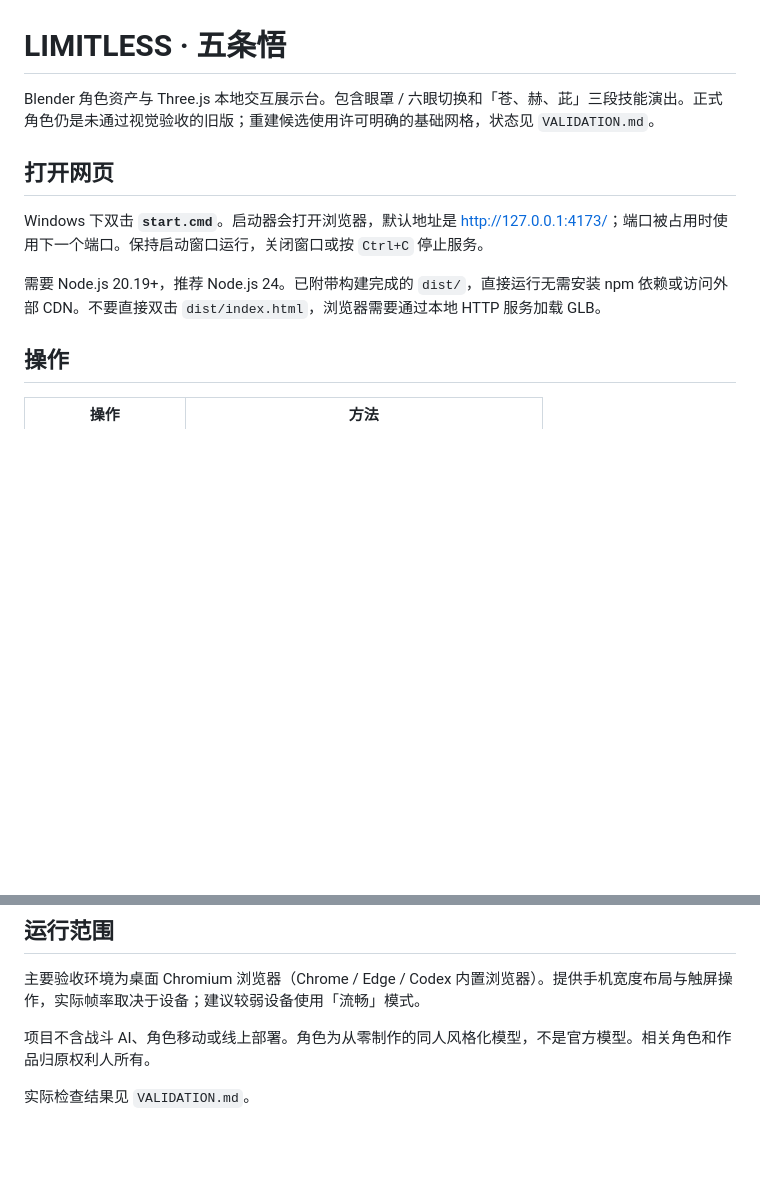
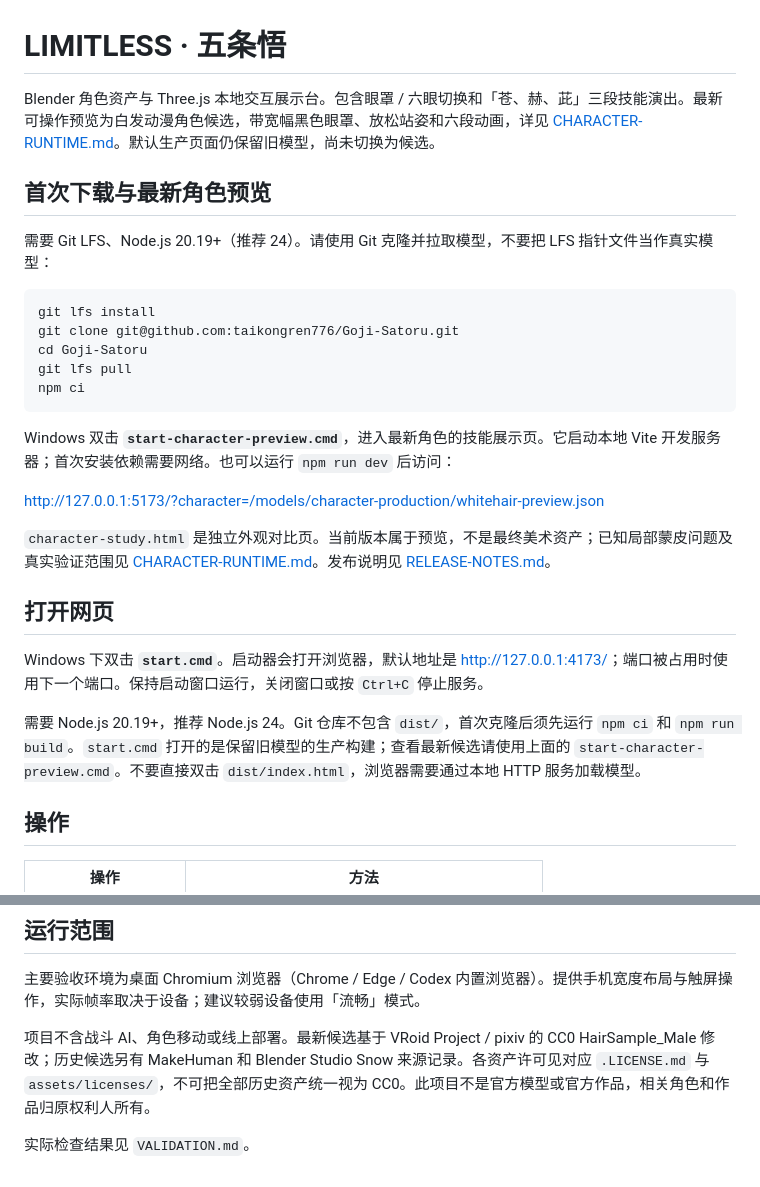
Before and after one commit to taikongren776/Goji-Satoru, a Markdown page: README.md, 2 parts joined by grey strips. Rendered like a GitHub page; blank space fills up the shorter version.

Commit message:
Document repository setup and preview release notes

````diff
--- a/README.md
+++ b/README.md
@@ -1,12 +1,30 @@
 # LIMITLESS · 五条悟
 
-Blender 角色资产与 Three.js 本地交互展示台。包含眼罩 / 六眼切换和「苍、赫、茈」三段技能演出。正式角色仍是未通过视觉验收的旧版；重建候选使用许可明确的基础网格，状态见 `VALIDATION.md`。
+Blender 角色资产与 Three.js 本地交互展示台。包含眼罩 / 六眼切换和「苍、赫、茈」三段技能演出。最新可操作预览为白发动漫角色候选，带宽幅黑色眼罩、放松站姿和六段动画，详见 [CHARACTER-RUNTIME.md](CHARACTER-RUNTIME.md)。默认生产页面仍保留旧模型，尚未切换为候选。
+
+## 首次下载与最新角色预览
+
+需要 Git LFS、Node.js 20.19+（推荐 24）。请使用 Git 克隆并拉取模型，不要把 LFS 指针文件当作真实模型：
+
+```powershell
+git lfs install
+git clone git@github.com:taikongren776/Goji-Satoru.git
+cd Goji-Satoru
+git lfs pull
+npm ci
+```
+
+Windows 双击 **`start-character-preview.cmd`**，进入最新角色的技能展示页。它启动本地 Vite 开发服务器；首次安装依赖需要网络。也可以运行 `npm run dev` 后访问：
+
+<http://127.0.0.1:5173/?character=/models/character-production/whitehair-preview.json>
+
+`character-study.html` 是独立外观对比页。当前版本属于预览，不是最终美术资产；已知局部蒙皮问题及真实验证范围见 [CHARACTER-RUNTIME.md](CHARACTER-RUNTIME.md)。发布说明见 [RELEASE-NOTES.md](RELEASE-NOTES.md)。
 
 ## 打开网页
 
 Windows 下双击 **`start.cmd`**。启动器会打开浏览器，默认地址是 <http://127.0.0.1:4173/>；端口被占用时使用下一个端口。保持启动窗口运行，关闭窗口或按 `Ctrl+C` 停止服务。
 
-需要 Node.js 20.19+，推荐 Node.js 24。已附带构建完成的 `dist/`，直接运行无需安装 npm 依赖或访问外部 CDN。不要直接双击 `dist/index.html`，浏览器需要通过本地 HTTP 服务加载 GLB。
+需要 Node.js 20.19+，推荐 Node.js 24。Git 仓库不包含 `dist/`，首次克隆后须先运行 `npm ci` 和 `npm run build`。`start.cmd` 打开的是保留旧模型的生产构建；查看最新候选请使用上面的 `start-character-preview.cmd`。不要直接双击 `dist/index.html`，浏览器需要通过本地 HTTP 服务加载模型。
 
 ## 操作
 
@@ -66,6 +84,6 @@ node scripts/validate-model.mjs public/models/candidates/gojo-hand-fit.glb
 
 主要验收环境为桌面 Chromium 浏览器（Chrome / Edge / Codex 内置浏览器）。提供手机宽度布局与触屏操作，实际帧率取决于设备；建议较弱设备使用「流畅」模式。
 
-项目不含战斗 AI、角色移动或线上部署。角色为从零制作的同人风格化模型，不是官方模型。相关角色和作品归原权利人所有。
+项目不含战斗 AI、角色移动或线上部署。最新候选基于 VRoid Project / pixiv 的 CC0 HairSample_Male 修改；历史候选另有 MakeHuman 和 Blender Studio Snow 来源记录。各资产许可见对应 `.LICENSE.md` 与 `assets/licenses/`，不可把全部历史资产统一视为 CC0。此项目不是官方模型或官方作品，相关角色和作品归原权利人所有。
 
 实际检查结果见 `VALIDATION.md`。
````
Also changed, not shown: RELEASE-NOTES.md (added, +53 -0 lines).
